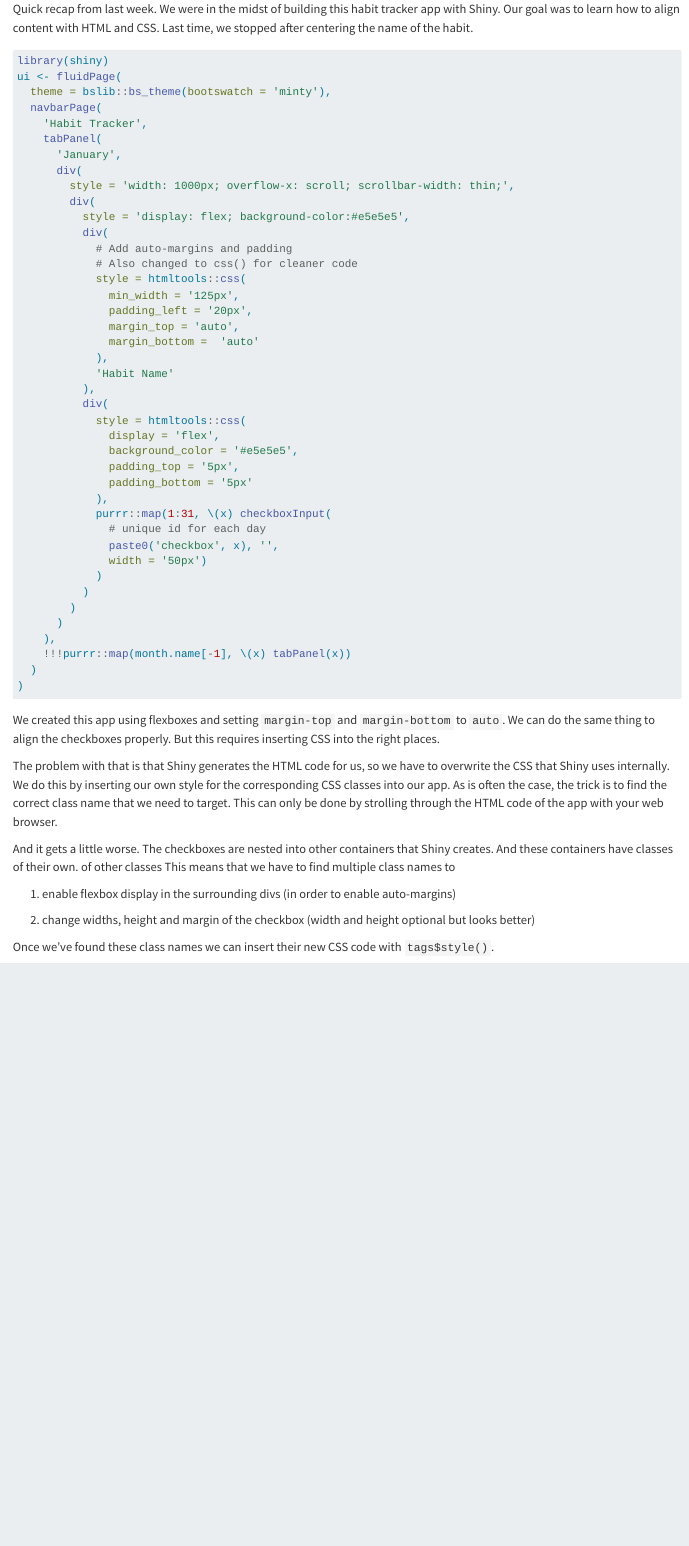
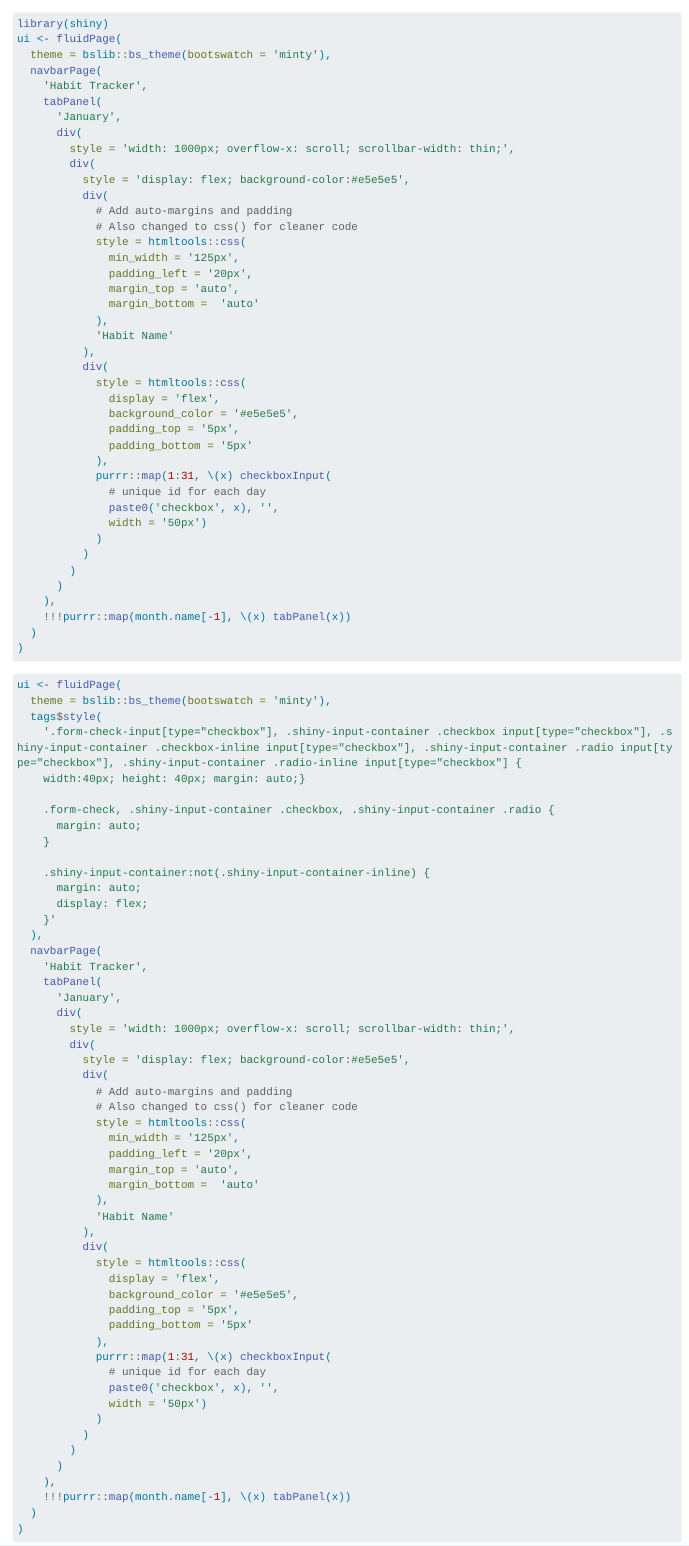
Before and after one commit to AlbertRapp/3mw_newsletters, a Quarto document (30_May_10_2023/final_habit_UI.qmd): the page in a window 1100 px wide, from its top. Rendered offline with R 4.5, knitr and Pandoc in place of Quarto, with nearby package versions; the code chunks are not run, so their results and figures are left out; long lines of code are wrapped.

Commit message:
Clean up 3mw-30

````diff
--- a/30_May_10_2023/final_habit_UI.qmd
+++ b/30_May_10_2023/final_habit_UI.qmd
@@ -1,9 +1,3 @@
-
-
-Quick recap from last week.
-We were in the midst of building this habit tracker app with Shiny.
-Our goal was to learn how to align content with HTML and CSS.
-Last time, we stopped after centering the name of the habit.
 
 ```{r}
 library(shiny)
@@ -49,25 +43,6 @@ ui <- fluidPage(
 )
 ```
 
-We created this app using flexboxes and setting `margin-top` and `margin-bottom` to `auto`.
-We can do the same thing to align the checkboxes properly.
-But this requires inserting CSS into the right places.
-
-The problem with that is that Shiny generates the HTML code for us, so we have to overwrite the CSS that Shiny uses internally.
-We do this by inserting our own style for the corresponding CSS classes into our app.
-As is often the case, the trick is to find the correct class name that we need to target.
-This can only be done by strolling through the HTML code of the app with your web browser.
-
-And it gets a little worse.
-The checkboxes are nested into other containers that Shiny creates.
-And these containers have classes of their own. of other classes
-This means that we have to find multiple class names to
-
-1.  enable flexbox display in the surrounding divs (in order to enable auto-margins)
-
-2.  change widths, height and margin of the checkbox (width and height optional but looks better)
-
-Once we've found these class names we can insert their new CSS code with `tags$style()`.
 
 ```{r}
 ui <- fluidPage(
````
Also changed, not shown: 30_May_10_2023/final_habit_UI.qmd (16 more changed lines).
